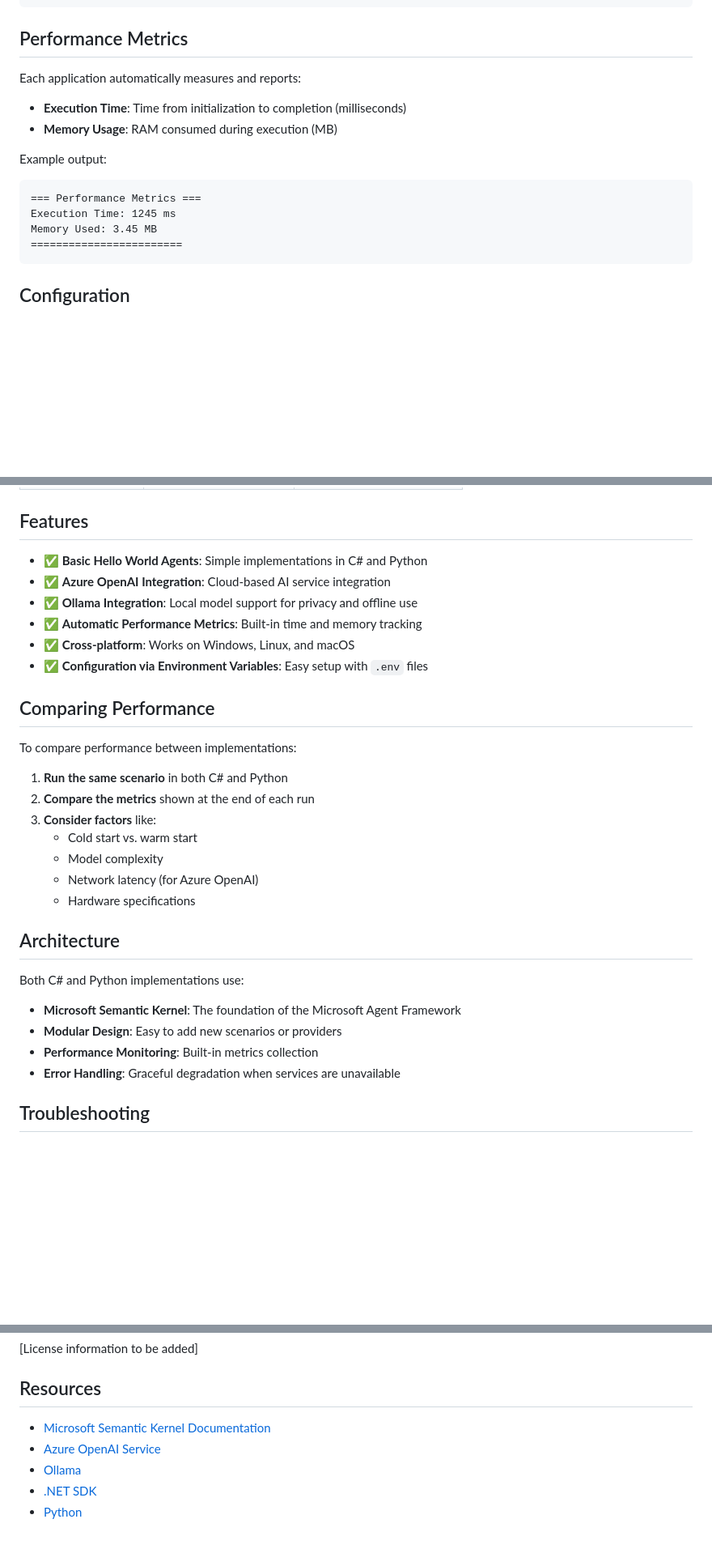
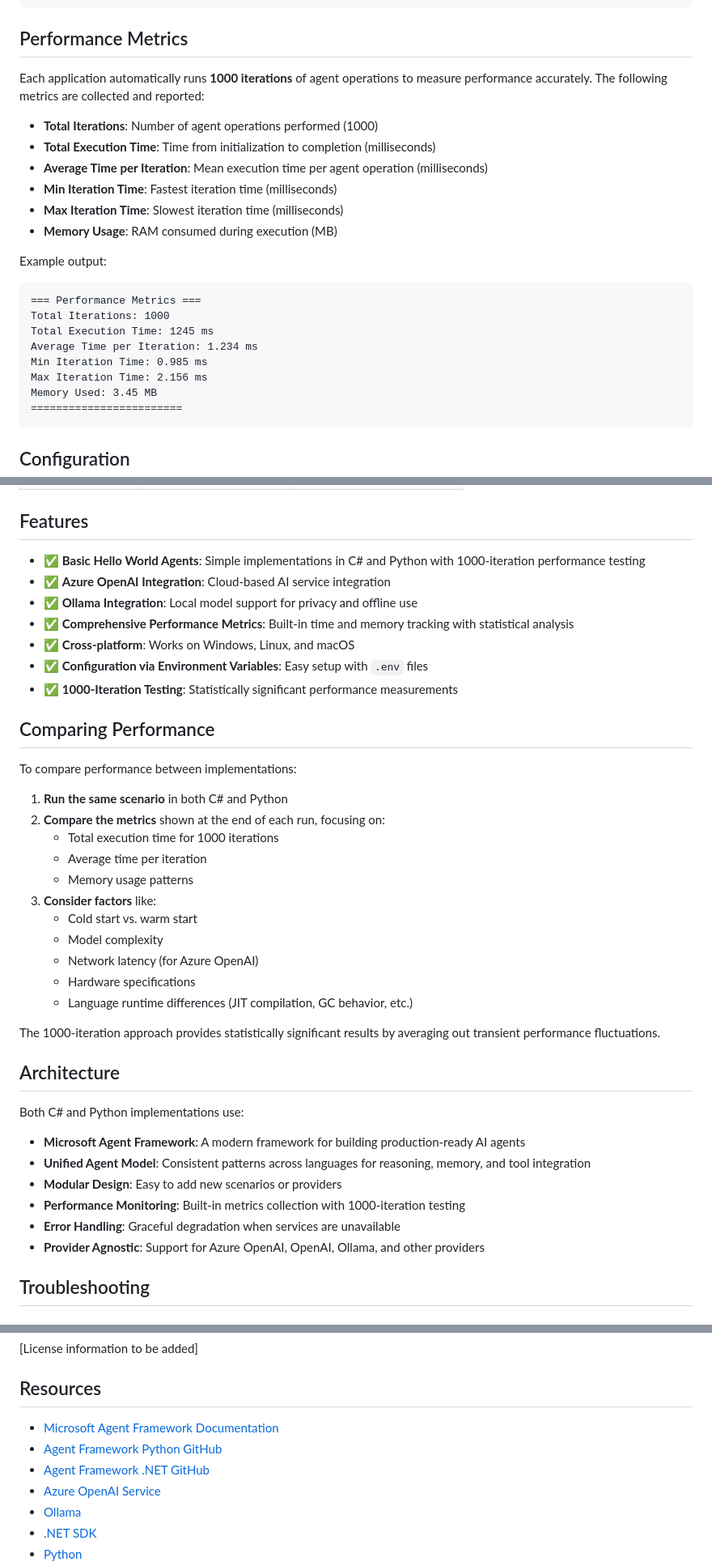
Before and after one commit to elbruno/MAF-PerformanceComparison, a Markdown page: README.md, 3 parts joined by grey strips. Shown at 81% size. Rendered like a GitHub page; blank space fills up the shorter version.

Commit message:
Update README to reflect Microsoft Agent Framework and 1000-iteration testing
Co-authored-by: elbruno <3533489+elbruno@users.noreply.github.com>

````diff
--- a/README.md
+++ b/README.md
@@ -128,14 +130,23 @@ python main.py
 
 ## Performance Metrics
 
-Each application automatically measures and reports:
-- **Execution Time**: Time from initialization to completion (milliseconds)
+Each application automatically runs **1000 iterations** of agent operations to measure performance accurately. The following metrics are collected and reported:
+
+- **Total Iterations**: Number of agent operations performed (1000)
+- **Total Execution Time**: Time from initialization to completion (milliseconds)
+- **Average Time per Iteration**: Mean execution time per agent operation (milliseconds)
+- **Min Iteration Time**: Fastest iteration time (milliseconds)
+- **Max Iteration Time**: Slowest iteration time (milliseconds)
 - **Memory Usage**: RAM consumed during execution (MB)
 
 Example output:
 ```
 === Performance Metrics ===
-Execution Time: 1245 ms
+Total Iterations: 1000
+Total Execution Time: 1245 ms
+Average Time per Iteration: 1.234 ms
+Min Iteration Time: 0.985 ms
+Max Iteration Time: 2.156 ms
 Memory Used: 3.45 MB
 ========================
 ```
@@ -163,32 +174,41 @@ Set these environment variables or create a `.env` file (optional - defaults pro
 
 ## Features
 
-- ✅ **Basic Hello World Agents**: Simple implementations in C# and Python
+- ✅ **Basic Hello World Agents**: Simple implementations in C# and Python with 1000-iteration performance testing
 - ✅ **Azure OpenAI Integration**: Cloud-based AI service integration
 - ✅ **Ollama Integration**: Local model support for privacy and offline use
-- ✅ **Automatic Performance Metrics**: Built-in time and memory tracking
+- ✅ **Comprehensive Performance Metrics**: Built-in time and memory tracking with statistical analysis
 - ✅ **Cross-platform**: Works on Windows, Linux, and macOS
 - ✅ **Configuration via Environment Variables**: Easy setup with `.env` files
+- ✅ **1000-Iteration Testing**: Statistically significant performance measurements
 
 ## Comparing Performance
 
 To compare performance between implementations:
 
 1. **Run the same scenario** in both C# and Python
-2. **Compare the metrics** shown at the end of each run
+2. **Compare the metrics** shown at the end of each run, focusing on:
+   - Total execution time for 1000 iterations
+   - Average time per iteration
+   - Memory usage patterns
 3. **Consider factors** like:
    - Cold start vs. warm start
    - Model complexity
    - Network latency (for Azure OpenAI)
    - Hardware specifications
+   - Language runtime differences (JIT compilation, GC behavior, etc.)
+
+The 1000-iteration approach provides statistically significant results by averaging out transient performance fluctuations.
 
 ## Architecture
 
 Both C# and Python implementations use:
-- **Microsoft Semantic Kernel**: The foundation of the Microsoft Agent Framework
+- **Microsoft Agent Framework**: A modern framework for building production-ready AI agents
+- **Unified Agent Model**: Consistent patterns across languages for reasoning, memory, and tool integration
 - **Modular Design**: Easy to add new scenarios or providers
-- **Performance Monitoring**: Built-in metrics collection
+- **Performance Monitoring**: Built-in metrics collection with 1000-iteration testing
 - **Error Handling**: Graceful degradation when services are unavailable
+- **Provider Agnostic**: Support for Azure OpenAI, OpenAI, Ollama, and other providers
 
 ## Troubleshooting
 
@@ -232,7 +252,9 @@ Contributions are welcome! Areas of interest:
 
 ## Resources
 
-- [Microsoft Semantic Kernel Documentation](https://learn.microsoft.com/en-us/semantic-kernel/)
+- [Microsoft Agent Framework Documentation](https://learn.microsoft.com/en-us/agent-framework/)
+- [Agent Framework Python GitHub](https://github.com/microsoft/agent-framework/tree/main/python)
+- [Agent Framework .NET GitHub](https://github.com/microsoft/agent-framework/tree/main/dotnet)
 - [Azure OpenAI Service](https://azure.microsoft.com/en-us/products/ai-services/openai-service)
 - [Ollama](https://ollama.ai/)
 - [.NET SDK](https://dotnet.microsoft.com/download)
````
Also changed, not shown: other parts of README.md (+6 -4 lines).
